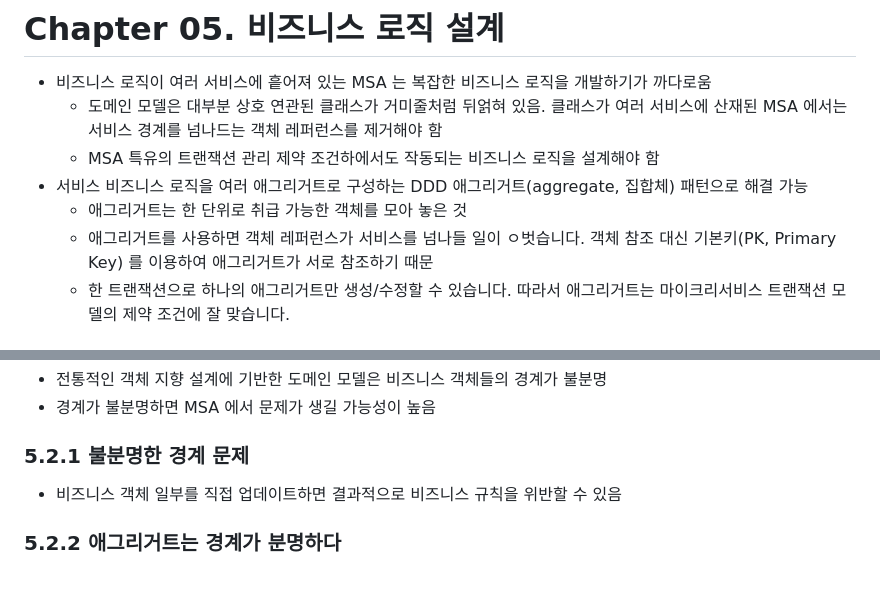
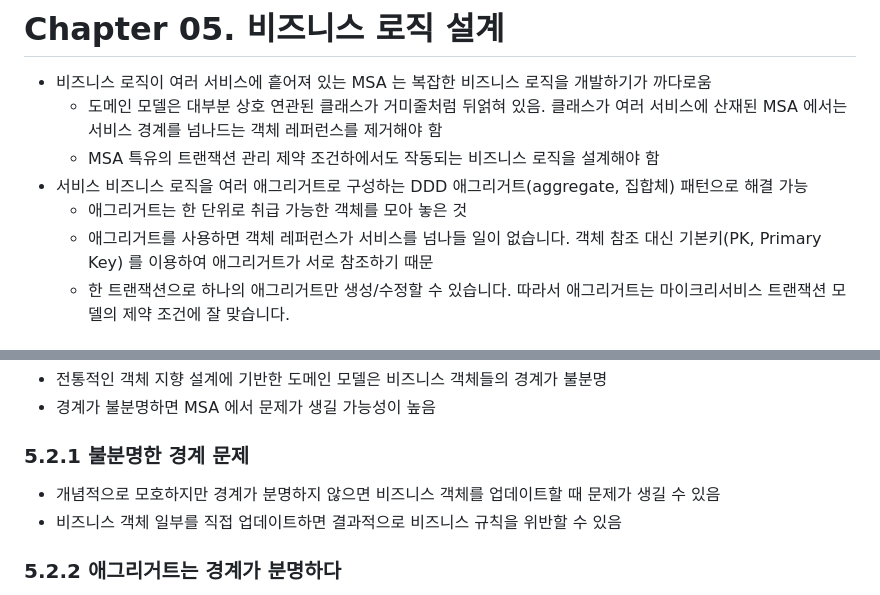
Before and after one commit to Cho-D-YoungRae/book-study, a Markdown page: books/마이크로서비스 패턴/chapter05.md, 2 parts joined by grey strips. GitHub-like rendering.

Commit message:
마이크로서비스 패턴:  chapter 5

```diff
--- a/books/마이크로서비스 패턴/chapter05.md
+++ b/books/마이크로서비스 패턴/chapter05.md
@@ -5,7 +5,7 @@
   - MSA 특유의 트랜잭션 관리 제약 조건하에서도 작동되는 비즈니스 로직을 설계해야 함
 - 서비스 비즈니스 로직을 여러 애그리거트로 구성하는 DDD 애그리거트(aggregate, 집합체) 패턴으로 해결 가능
   - 애그리거트는 한 단위로 취급 가능한 객체를 모아 놓은 것
-  - 애그리거트를 사용하면 객체 레퍼런스가 서비스를 넘나들 일이 ㅇ벗습니다. 객체 참조 대신 기본키(PK, Primary Key) 를 이용하여 애그리거트가 서로 참조하기 때문
+  - 애그리거트를 사용하면 객체 레퍼런스가 서비스를 넘나들 일이 없습니다. 객체 참조 대신 기본키(PK, Primary Key) 를 이용하여 애그리거트가 서로 참조하기 때문
   - 한 트랜잭션으로 하나의 애그리거트만 생성/수정할 수 있습니다. 따라서 애그리거트는 마이크리서비스 트랜잭션 모델의 제약 조건에 잘 맞습니다.
 
 ## 5.1 비즈니스 로직 구성 패턴
@@ -56,6 +56,7 @@
 
 ### 5.2.1 불분명한 경계 문제
 
+- 개념적으로 모호하지만 경계가 분명하지 않으면 비즈니스 객체를 업데이트할 때 문제가 생길 수 있음
 - 비즈니스 객체 일부를 직접 업데이트하면 결과적으로 비즈니스 규칙을 위반할 수 있음
 
 ### 5.2.2 애그리거트는 경계가 분명하다
```
